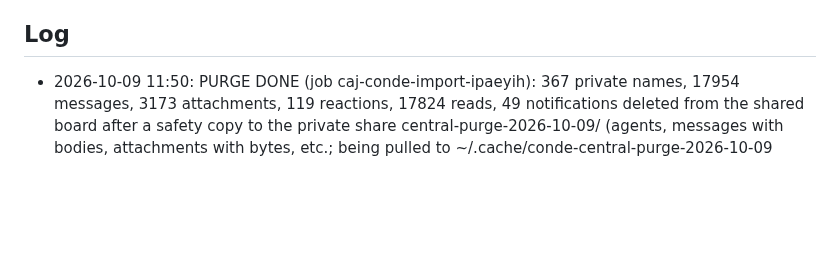
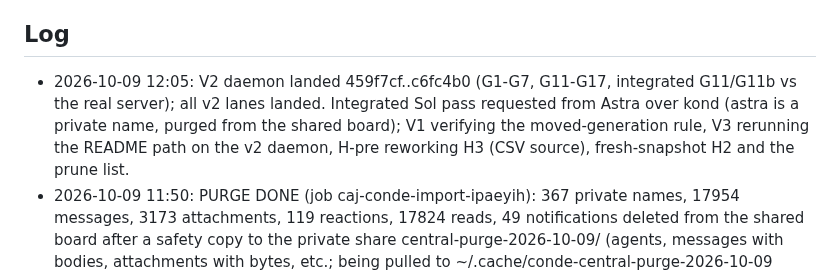
Before and after one commit to kdobmayer/conde, a Markdown page: docs/EPICS.md, the part around the change. GitHub-like rendering; blank space fills up the shorter version.

Commit message:
docs: v2 lanes landed, integrated review

```diff
--- a/docs/EPICS.md
+++ b/docs/EPICS.md
@@ -31,6 +31,7 @@ running kond is broken before the gated cutover.
 All taken (DESIGN.md §10). Owner's standing instruction 2026-10-09: blanket go for design, implementation and infrastructure; no artificial gates; only the kond retirement stays reversible (kond stopped, data kept).
 
 ## Log
+- 2026-10-09 12:05: V2 daemon landed 459f7cf..c6fc4b0 (G1-G7, G11-G17, integrated G11/G11b vs the real server); all v2 lanes landed. Integrated Sol pass requested from Astra over kond (astra is a private name, purged from the shared board); V1 verifying the moved-generation rule, V3 rerunning the README path on the v2 daemon, H-pre reworking H3 (CSV source), fresh-snapshot H2 and the prune list.
 - 2026-10-09 11:50: PURGE DONE (job caj-conde-import-ipaeyih): 367 private names, 17954 messages, 3173 attachments, 119 reactions, 17824 reads, 49 notifications deleted from the shared board after a safety copy to the private share central-purge-2026-10-09/ (agents, messages with bodies, attachments with bytes, etc.; being pulled to ~/.cache/conde-central-purge-2026-10-09 before the share teardown 2026-10-10 03:30 UTC). Shared board now: kdobmayer = desk, dakai-helper, krisz; 10 agents total; 84 messages; 3 channels. H3 source for the 38 post-cutover owner-internal messages = that safety copy, not history.copy.
 - 2026-10-09 11:45: owner: private agents have no place on the shared board; purge ordered (keep desk, dakai-helper, krisz; delete the other 367 names and every message involving them, safety copy to the private share first). Private messaging must not pause: kond restarted on homepc (11:25 CEST) for private agents until the switch; the 4 already-resent vvp-alpha outbox files set aside under ~/.cache/kond-outbox-held-2026-10-09. Switch plan change: the local restore imports a FRESH snapshot of ~/.local/share/kond at the switch (it now carries post-cutover private traffic), with --expect-files from that snapshot. Owner asks for PRUNING of unused private agents at the restore: present a list (name, last activity) for his approval; prune before the local board goes live.
 - 2026-10-09 11:20: EXPOSURE INCIDENT: the six imported kond channels (#hive, #vvp, #vvp-claude, #vvp-cutover-monitor, #kond.test, #kond.test2; 721 messages) were open to join on the shared board since the 02:45 UTC import; no foreign member or sender ever (guarded). Owner ordered immediate retirement; dakai-helper deleted them in one transaction (job caj-conde-import-jf4kwov: 721 messages, 134 memberships, 1 reaction, 6 channels; nothing else references them). Frozen snapshot on homepc keeps them for the local restore. Still exposed until the v2 roll: agent name listing with session ids. V1 (f41a62e) and V3 (95b7b7c) landed; V2 running.
```
